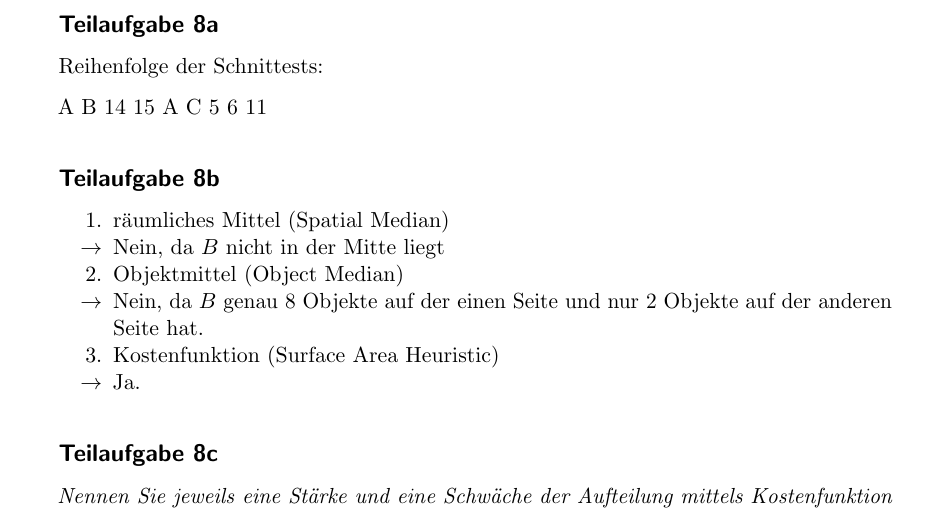
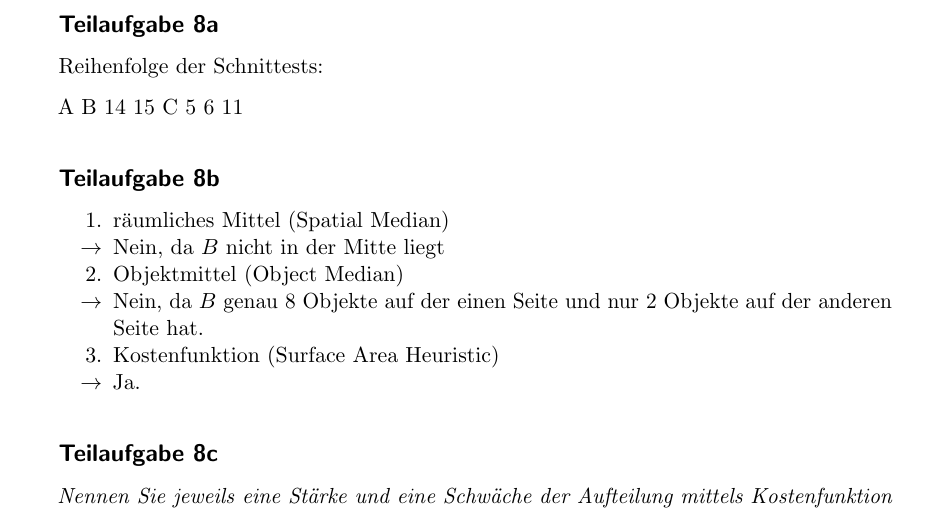
Before and after one commit to MartinThoma/KIT-Musterloesungen, a LaTeX document (CG/2014-Nachklausur/2014-Nachklausur.tex): part of page 9 of 11, cut so that both start at the same text. Compiled offline with pdfLaTeX.

Commit message:
Remove unnecessary test for intersection in NK 2014, A 8a (fixes #40)

```diff
--- a/CG/2014-Nachklausur/2014-Nachklausur.tex
+++ b/CG/2014-Nachklausur/2014-Nachklausur.tex
@@ -309,7 +309,7 @@ Selbstverschattung
 
 Reihenfolge der Schnittests:
 
-A B 14 15 A C 5 6 11
+A B 14 15 C 5 6 11
 
 \subsection*{Teilaufgabe 8b}
 \begin{enumerate}
```
Also changed, not shown: CG/2014-Nachklausur/2014-Nachklausur.pdf.
